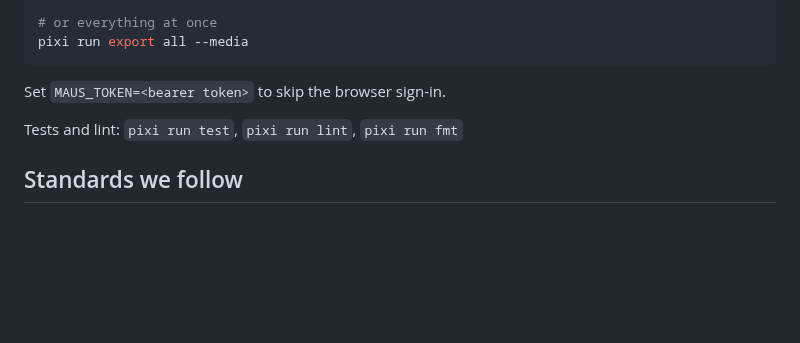
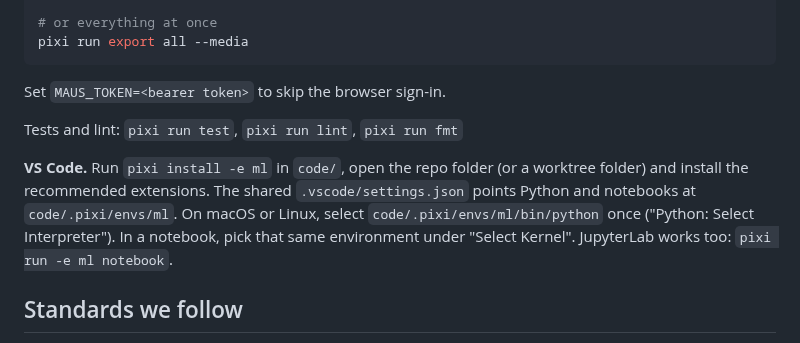
Before and after one commit to leonardoAB1/maus-crepe-insights, a Markdown page: readme.md, the part around the change. Rendered like a GitHub page; blank space fills up the shorter version.

Commit message:
chore: add shared vs code settings for pixi and notebooks (#45)

```diff
--- a/readme.md
+++ b/readme.md
@@ -185,6 +185,12 @@ Set `MAUS_TOKEN=<bearer token>` to skip the browser sign-in.
 
 Tests and lint: `pixi run test`, `pixi run lint`, `pixi run fmt`
 
+**VS Code.** Run `pixi install -e ml` in `code/`, open the repo folder (or a worktree folder) and
+install the recommended extensions. The shared `.vscode/settings.json` points Python and notebooks
+at `code/.pixi/envs/ml`. On macOS or Linux, select `code/.pixi/envs/ml/bin/python` once
+("Python: Select Interpreter"). In a notebook, pick that same environment under "Select Kernel".
+JupyterLab works too: `pixi run -e ml notebook`.
+
 ## Standards we follow
 - **Data → [MCAP](https://mcap.dev) (ROS 2 profile)**, the standard container for multimodal robot logs.
   See [documentation/mcap.md](documentation/mcap.md).
```
